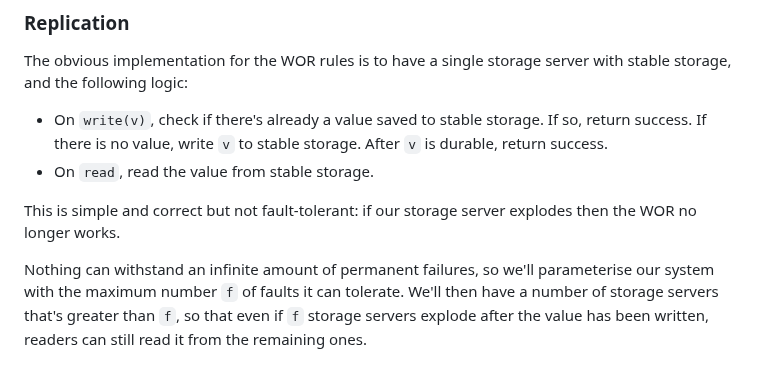
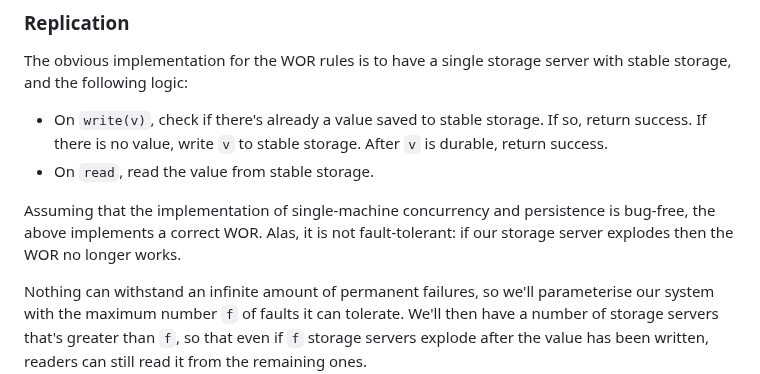
Before and after one commit to SystemFw/blog, a Markdown page: content/staging/paxos-failures.md, the part around the change. GitHub-like rendering.

Commit message:
Reintroduce remark about non-distributed correctness, but shorter

```diff
--- a/content/staging/paxos-failures.md
+++ b/content/staging/paxos-failures.md
@@ -259,8 +259,10 @@ storage server with stable storage, and the following logic:
   stable storage. After `v` is durable, return success.
 - On `read`, read the value from stable storage.
 
-This is simple and correct but not fault-tolerant: if our storage
-server explodes then the WOR no longer works.
+Assuming that the implementation of single-machine concurrency and
+persistence is bug-free, the above implements a correct WOR. Alas, it
+is not fault-tolerant: if our storage server explodes then the WOR no
+longer works.
 
 Nothing can withstand an infinite amount of permanent failures, so
 we'll parameterise our system with the maximum number `f` of faults it
```
